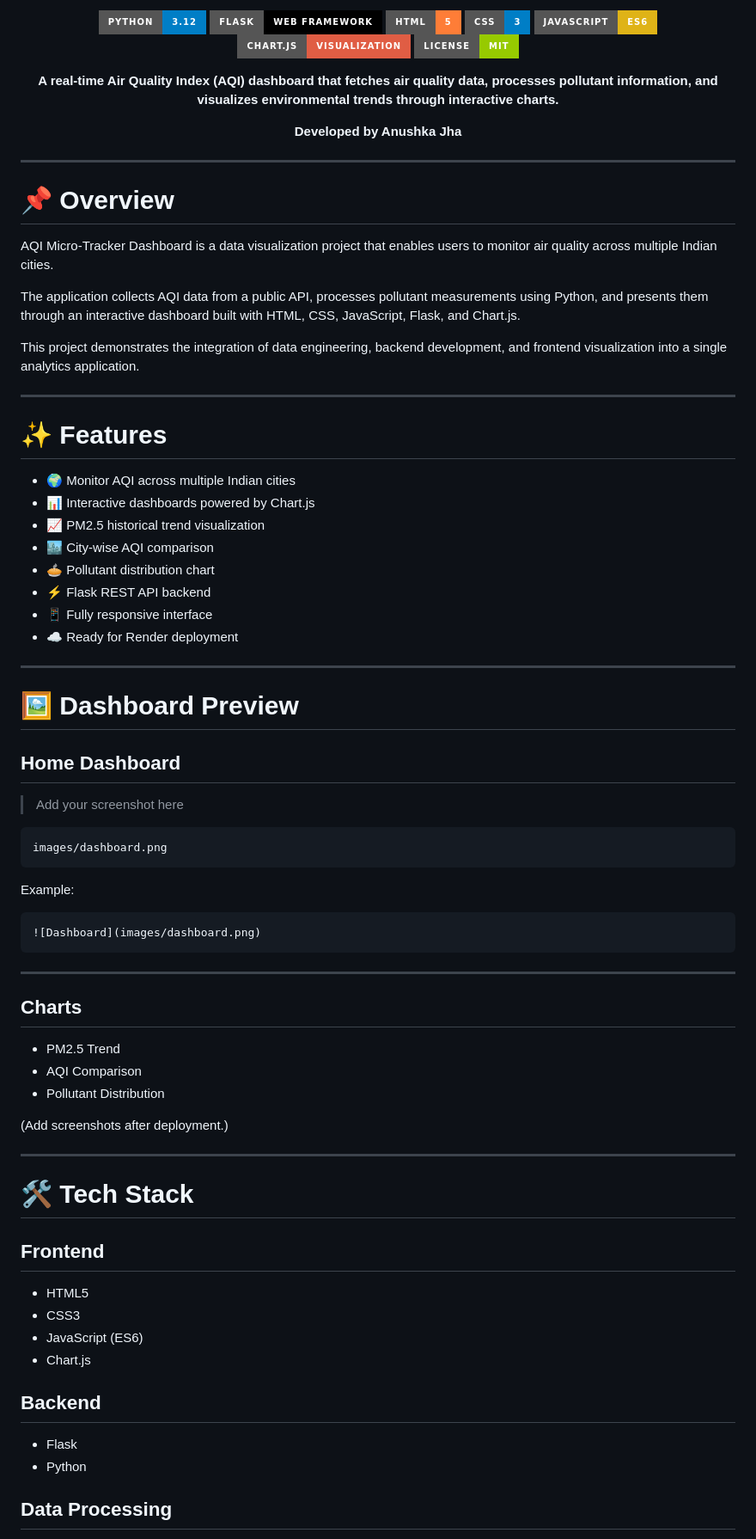
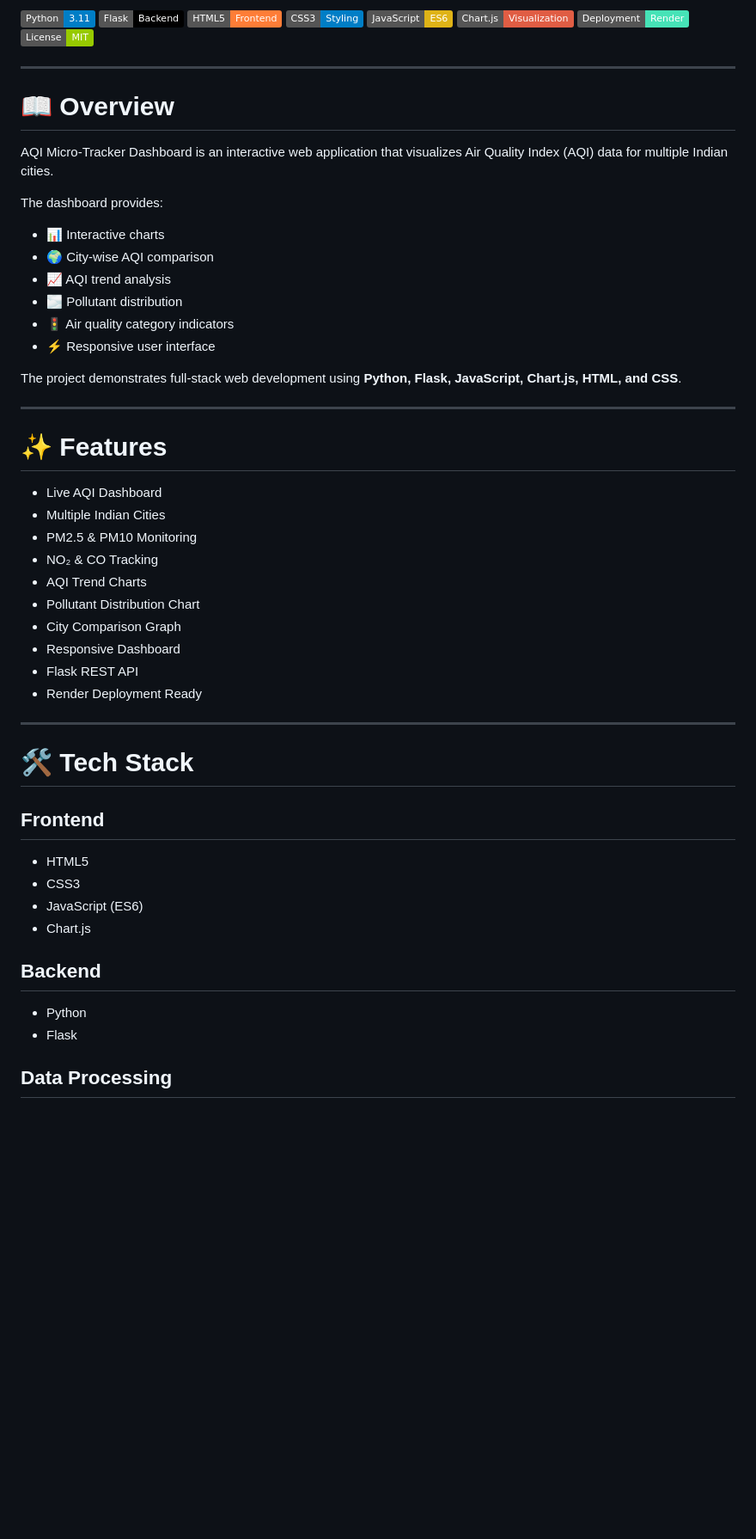
Before and after one commit to anushkajha1505-bi/AQI--Micro-Tracker-Dashboard-, a Markdown page: README.md, the part around one of its changes. Shown at 86% size. GitHub-like rendering; badges without logos; blank space fills up the shorter version.

````diff
--- a/README.md
+++ b/README.md
@@ -19,68 +19,46 @@ Air quality is a serious public health concern across Indian cities, but the ava
 
-![Python](https://img.shields.io/badge/Python-3.12-blue?style=for-the-badge&logo=python)
-![Flask](https://img.shields.io/badge/Flask-Web%20Framework-black?style=for-the-badge&logo=flask)
-![HTML5](https://img.shields.io/badge/HTML-5-orange?style=for-the-badge&logo=html5)
-![CSS3](https://img.shields.io/badge/CSS-3-blue?style=for-the-badge&logo=css3)
-![JavaScript](https://img.shields.io/badge/JavaScript-ES6-yellow?style=for-the-badge&logo=javascript)
-![Chart.js](https://img.shields.io/badge/Chart.js-Visualization-red?style=for-the-badge&logo=chartdotjs)
-![License](https://img.shields.io/badge/License-MIT-green?style=for-the-badge)
+![Python](https://img.shields.io/badge/Python-3.11-blue?logo=python)
+![Flask](https://img.shields.io/badge/Flask-Backend-black?logo=flask)
+![HTML5](https://img.shields.io/badge/HTML5-Frontend-orange?logo=html5)
+![CSS3](https://img.shields.io/badge/CSS3-Styling-blue?logo=css3)
+![JavaScript](https://img.shields.io/badge/JavaScript-ES6-yellow?logo=javascript)
+![Chart.js](https://img.shields.io/badge/Chart.js-Visualization-red?logo=chartdotjs)
+![Render](https://img.shields.io/badge/Deployment-Render-46E3B7?logo=render)
+![License](https://img.shields.io/badge/License-MIT-green)
 
-**A real-time Air Quality Index (AQI) dashboard that fetches air quality data, processes pollutant information, and visualizes environmental trends through interactive charts.**
-
-**Developed by Anushka Jha**
-
-</div>
+</p>
 
 ---
 
-# 📌 Overview
+# 📖 Overview
 
-AQI Micro-Tracker Dashboard is a data visualization project that enables users to monitor air quality across multiple Indian cities.
+AQI Micro-Tracker Dashboard is an interactive web application that visualizes Air Quality Index (AQI) data for multiple Indian cities.
 
-The application collects AQI data from a public API, processes pollutant measurements using Python, and presents them through an interactive dashboard built with HTML, CSS, JavaScript, Flask, and Chart.js.
+The dashboard provides:
 
-This project demonstrates the integration of data engineering, backend development, and frontend visualization into a single analytics application.
+- 📊 Interactive charts
+- 🌍 City-wise AQI comparison
+- 📈 AQI trend analysis
+- 🌫 Pollutant distribution
+- 🚦 Air quality category indicators
+- ⚡ Responsive user interface
+
+The project demonstrates full-stack web development using **Python, Flask, JavaScript, Chart.js, HTML, and CSS**.
 
 ---
 
 # ✨ Features
 
-- 🌍 Monitor AQI across multiple Indian cities
-- 📊 Interactive dashboards powered by Chart.js
-- 📈 PM2.5 historical trend visualization
-- 🏙 City-wise AQI comparison
-- 🥧 Pollutant distribution chart
-- ⚡ Flask REST API backend
-- 📱 Fully responsive interface
-- ☁ Ready for Render deployment
-
----
-
-# 🖼 Dashboard Preview
-
-## Home Dashboard
-
-> Add your screenshot here
-
-```
-images/dashboard.png
-```
-
-Example:
-
-```markdown
-![Dashboard](images/dashboard.png)
-```
-
----
-
-## Charts
-
-- PM2.5 Trend
-- AQI Comparison
-- Pollutant Distribution
-
-(Add screenshots after deployment.)
+- Live AQI Dashboard
+- Multiple Indian Cities
+- PM2.5 & PM10 Monitoring
+- NO₂ & CO Tracking
+- AQI Trend Charts
+- Pollutant Distribution Chart
+- City Comparison Graph
+- Responsive Dashboard
+- Flask REST API
+- Render Deployment Ready
 
 ---
 
@@ -95,8 +73,8 @@ Example:
 
 ## Backend
 
+- Python
 - Flask
-- Python
 
 ## Data Processing
 
````
Also changed, not shown: other parts of README.md (+119 -83 lines).
